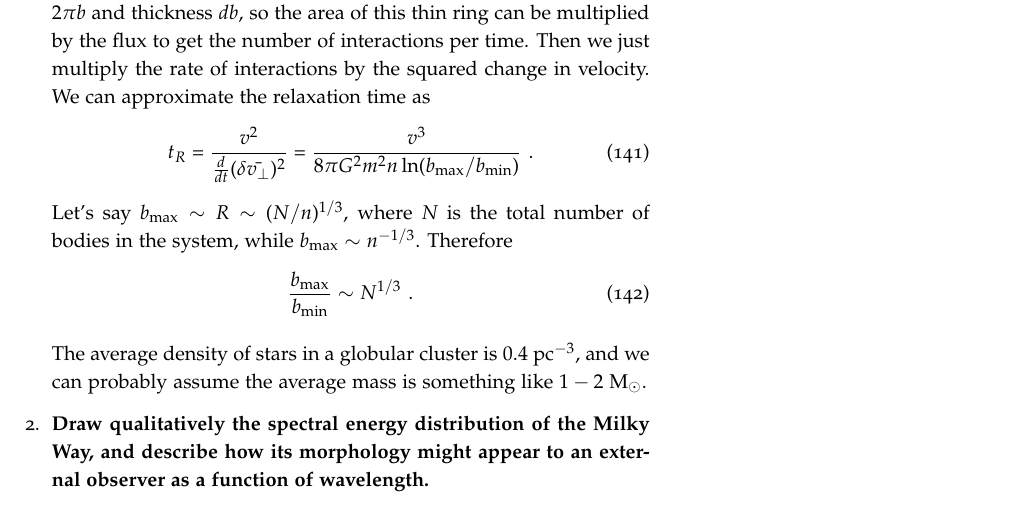
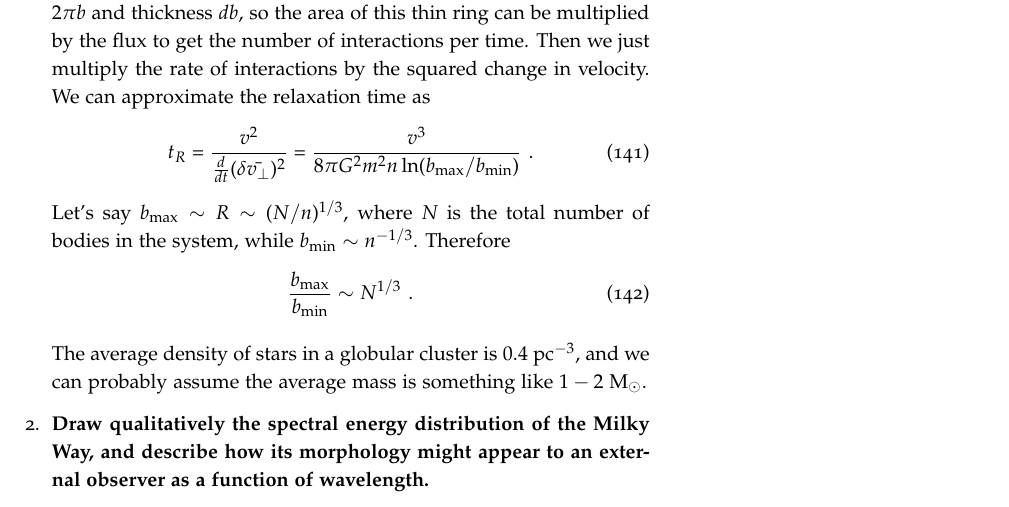
Before and after one commit to mweastwood/QualReview, a LaTeX document (review.tex, which reads galaxies.tex): part of page 43 of 77, cut so that both start at the same text. Compiled offline with pdfLaTeX.

Commit message:
fixed a typo

```diff
--- a/galaxies.tex
+++ b/galaxies.tex
@@ -17,7 +17,8 @@ galaxies suck!!!!
       \begin{equation}
       t_R = \frac{v^2}{\frac{d}{dt}(\delta \bar{v_\perp})^2} = \frac{v^3}{8 \pi G^2 m^2 n \ln(b_{\rm max}/b_{\rm min})} \,\,.
       \end{equation}
-      Let's say $b_{\rm max} \sim R \sim (N/n)^{1/3}$, where $N$ is the total number of bodies in the system, while $b_{\rm max} \sim n^{-1/3}$. Therefore
+      Let's say $b_{\rm max} \sim R \sim (N/n)^{1/3}$, where $N$ is the total
+      number of bodies in the system, while $b_{\rm min} \sim n^{-1/3}$. Therefore
       \begin{equation}
       \frac{b_{\rm max}}{b_{\rm min}} \sim N^{1/3}\,\,.
       \end{equation}
```
